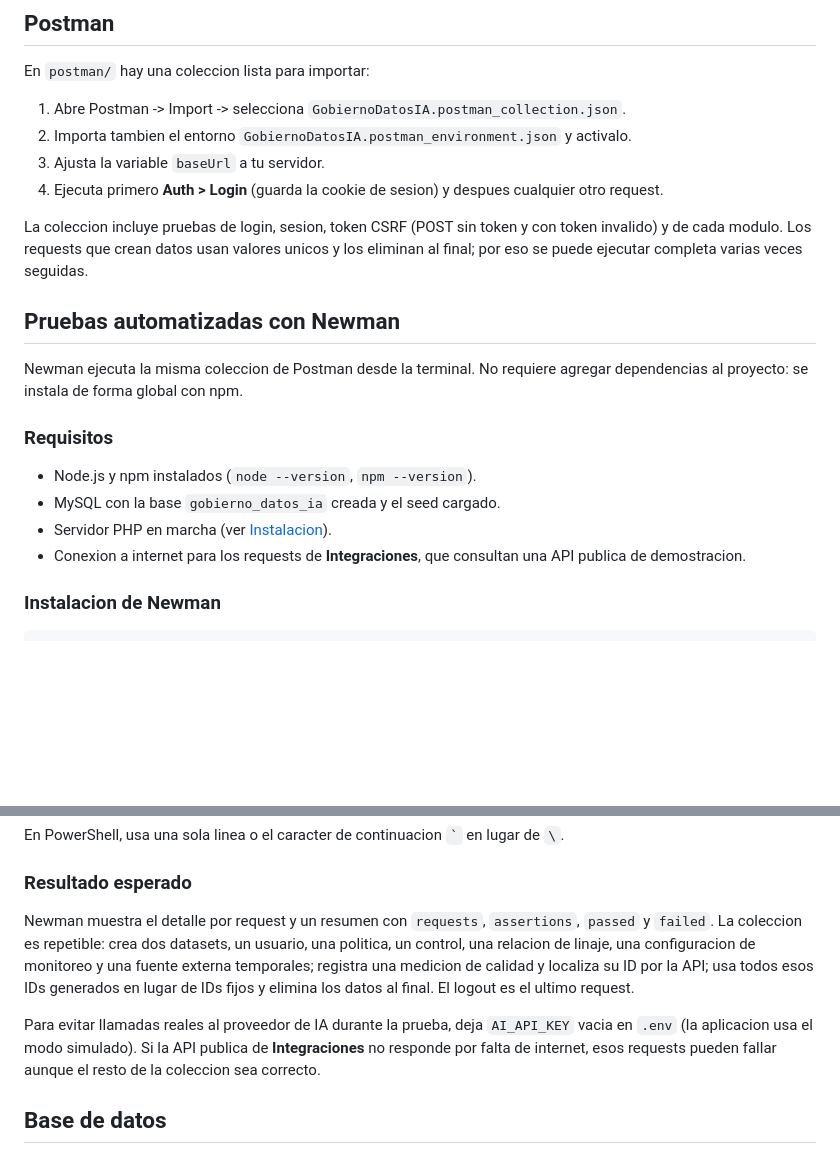
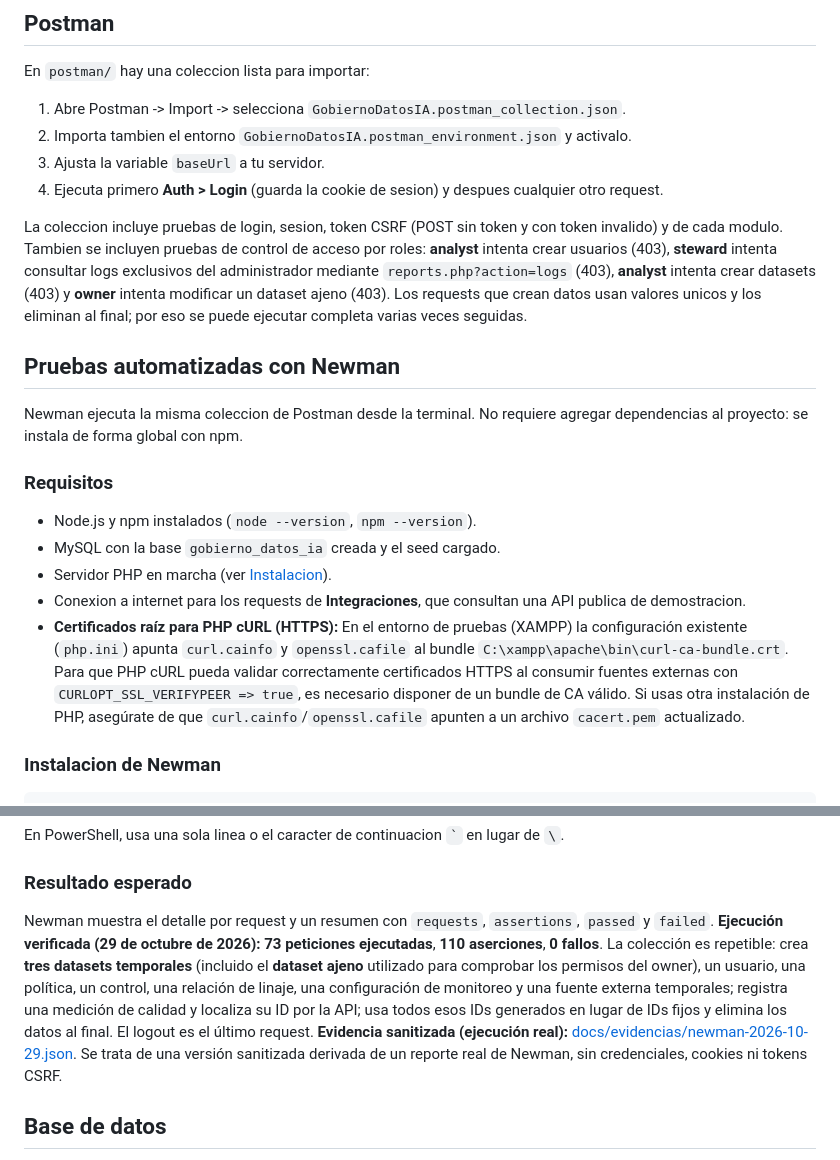
Before and after one commit to LeninMadera/G19X-UTSLRC-LSMI-643-ACADEMIC, a Markdown page: README.md, 2 parts joined by grey strips. GitHub-like rendering; blank space fills up the shorter version.

Commit message:
docs: update Newman results and role-based tests

```diff
--- a/README.md
+++ b/README.md
@@ -357,7 +357,7 @@ En `postman/` hay una coleccion lista para importar:
 3. Ajusta la variable `baseUrl` a tu servidor.
 4. Ejecuta primero **Auth > Login** (guarda la cookie de sesion) y despues cualquier otro request.
 
-La coleccion incluye pruebas de login, sesion, token CSRF (POST sin token y con token invalido) y de cada modulo. Los requests que crean datos usan valores unicos y los eliminan al final; por eso se puede ejecutar completa varias veces seguidas.
+La coleccion incluye pruebas de login, sesion, token CSRF (POST sin token y con token invalido) y de cada modulo. Tambien se incluyen pruebas de control de acceso por roles: **analyst** intenta crear usuarios (403), **steward** intenta consultar logs exclusivos del administrador mediante `reports.php?action=logs` (403), **analyst** intenta crear datasets (403) y **owner** intenta modificar un dataset ajeno (403). Los requests que crean datos usan valores unicos y los eliminan al final; por eso se puede ejecutar completa varias veces seguidas.
 
 ## Pruebas automatizadas con Newman
 
@@ -369,6 +369,7 @@ Newman ejecuta la misma coleccion de Postman desde la terminal. No requiere agre
 - MySQL con la base `gobierno_datos_ia` creada y el seed cargado.
 - Servidor PHP en marcha (ver [Instalacion](#instalacion)).
 - Conexion a internet para los requests de **Integraciones**, que consultan una API publica de demostracion.
+- **Certificados raíz para PHP cURL (HTTPS):** En el entorno de pruebas (XAMPP) la configuración existente (`php.ini`) apunta `curl.cainfo` y `openssl.cafile` al bundle `C:\xampp\apache\bin\curl-ca-bundle.crt`. Para que PHP cURL pueda validar correctamente certificados HTTPS al consumir fuentes externas con `CURLOPT_SSL_VERIFYPEER => true`, es necesario disponer de un bundle de CA válido. Si usas otra instalación de PHP, asegúrate de que `curl.cainfo`/`openssl.cafile` apunten a un archivo `cacert.pem` actualizado.
 
 ### Instalacion de Newman
 
@@ -405,10 +406,10 @@ En PowerShell, usa una sola linea o el caracter de continuacion `` ` `` en lugar
 
 ### Resultado esperado
 
-Newman muestra el detalle por request y un resumen con `requests`, `assertions`, `passed` y `failed`. La coleccion es repetible: crea dos datasets, un usuario, una politica, un control, una relacion de linaje, una configuracion de monitoreo y una fuente externa temporales; registra una medicion de calidad y localiza su ID por la API; usa todos esos IDs generados en lugar de IDs fijos y elimina los datos al final. El logout es el ultimo request.
-
-Para evitar llamadas reales al proveedor de IA durante la prueba, deja `AI_API_KEY` vacia en `.env` (la aplicacion usa el modo simulado). Si la API publica de **Integraciones** no responde por falta de internet, esos requests pueden fallar aunque el resto de la coleccion sea correcto.
-
+Newman muestra el detalle por request y un resumen con `requests`, `assertions`, `passed` y `failed`.
+**Ejecución verificada (29 de octubre de 2026):** **73 peticiones ejecutadas**, **110 aserciones**, **0 fallos**.
+La colección es repetible: crea **tres datasets temporales** (incluido el **dataset ajeno** utilizado para comprobar los permisos del owner), un usuario, una política, un control, una relación de linaje, una configuración de monitoreo y una fuente externa temporales; registra una medición de calidad y localiza su ID por la API; usa todos esos IDs generados en lugar de IDs fijos y elimina los datos al final. El logout es el último request.
+**Evidencia sanitizada (ejecución real):** [docs/evidencias/newman-2026-10-29.json](docs/evidencias/newman-2026-10-29.json). Se trata de una versión sanitizada derivada de un reporte real de Newman, sin credenciales, cookies ni tokens CSRF.
 
 ## Base de datos
 
```
